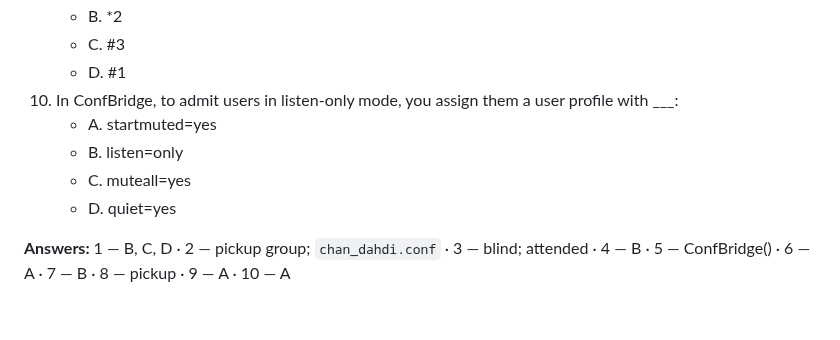
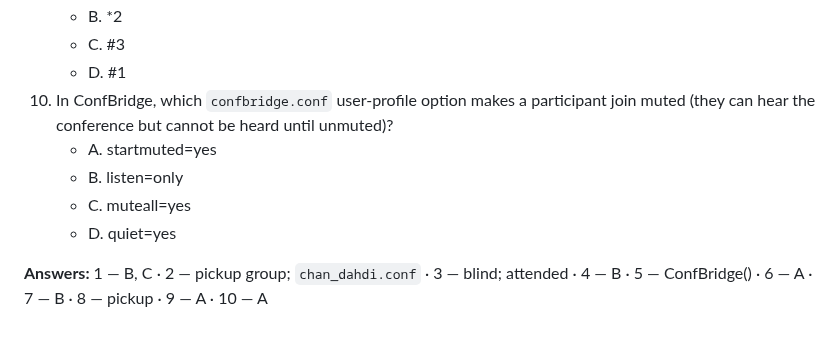
Before and after one commit to flaviogoncalves/asterisk-guide, a Markdown page: src/chapters/13-pbx-features.md, the part around the change. Drawn GitHub-style.

```diff
--- a/src/chapters/13-pbx-features.md
+++ b/src/chapters/13-pbx-features.md
@@ -551,10 +551,10 @@ Application maps allow you to add new features by using the `[applicationmap]` s
    - B. *2
    - C. #3
    - D. #1
-10. In ConfBridge, to admit users in listen-only mode, you assign them a user profile with ___:
+10. In ConfBridge, which `confbridge.conf` user-profile option makes a participant join muted (they can hear the conference but cannot be heard until unmuted)?
     - A. startmuted=yes
     - B. listen=only
     - C. muteall=yes
     - D. quiet=yes
 
-**Answers:** 1 — B, C, D · 2 — pickup group; `chan_dahdi.conf` · 3 — blind; attended · 4 — B · 5 — ConfBridge() · 6 — A · 7 — B · 8 — pickup · 9 — A · 10 — A
+**Answers:** 1 — B, C · 2 — pickup group; `chan_dahdi.conf` · 3 — blind; attended · 4 — B · 5 — ConfBridge() · 6 — A · 7 — B · 8 — pickup · 9 — A · 10 — A
```
Also changed, not shown: src/chapters/16-cdr-cel.md (+4 -1 lines).
